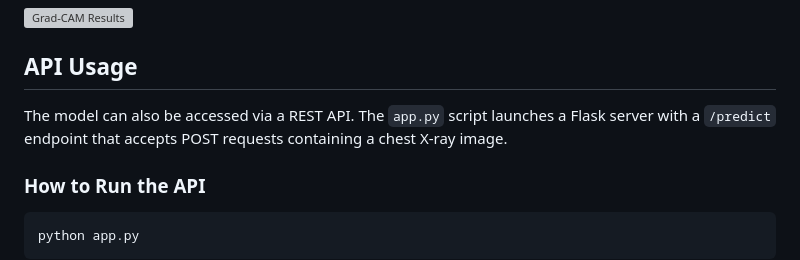
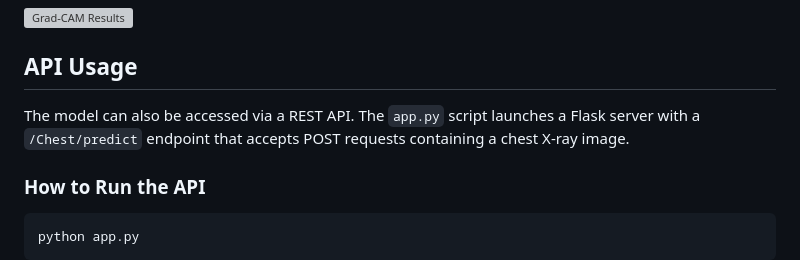
Before and after one commit to VinayBhutange/AutoPrioritization, a Markdown page: Pneumothorax/README.md, the part around the change. Rendered like a GitHub page; grey boxes are pictures that could not be loaded.

```diff
--- a/Pneumothorax/README.md
+++ b/Pneumothorax/README.md
@@ -83,7 +83,7 @@ To understand the model's decision-making process, we use Grad-CAM to generate h
 
 ## API Usage
 
-The model can also be accessed via a REST API. The `app.py` script launches a Flask server with a `/predict` endpoint that accepts POST requests containing a chest X-ray image.
+The model can also be accessed via a REST API. The `app.py` script launches a Flask server with a `/Chest/predict` endpoint that accepts POST requests containing a chest X-ray image.
 
 ### How to Run the API
 
```
